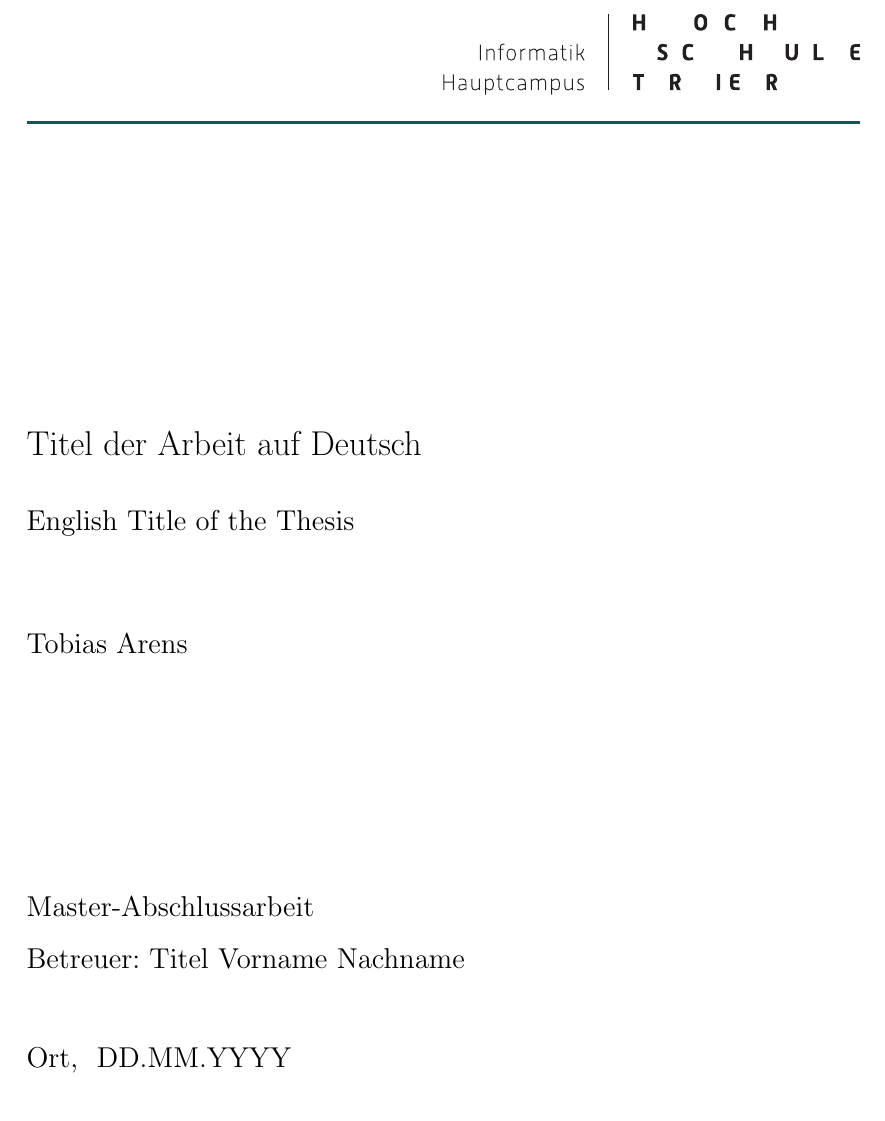
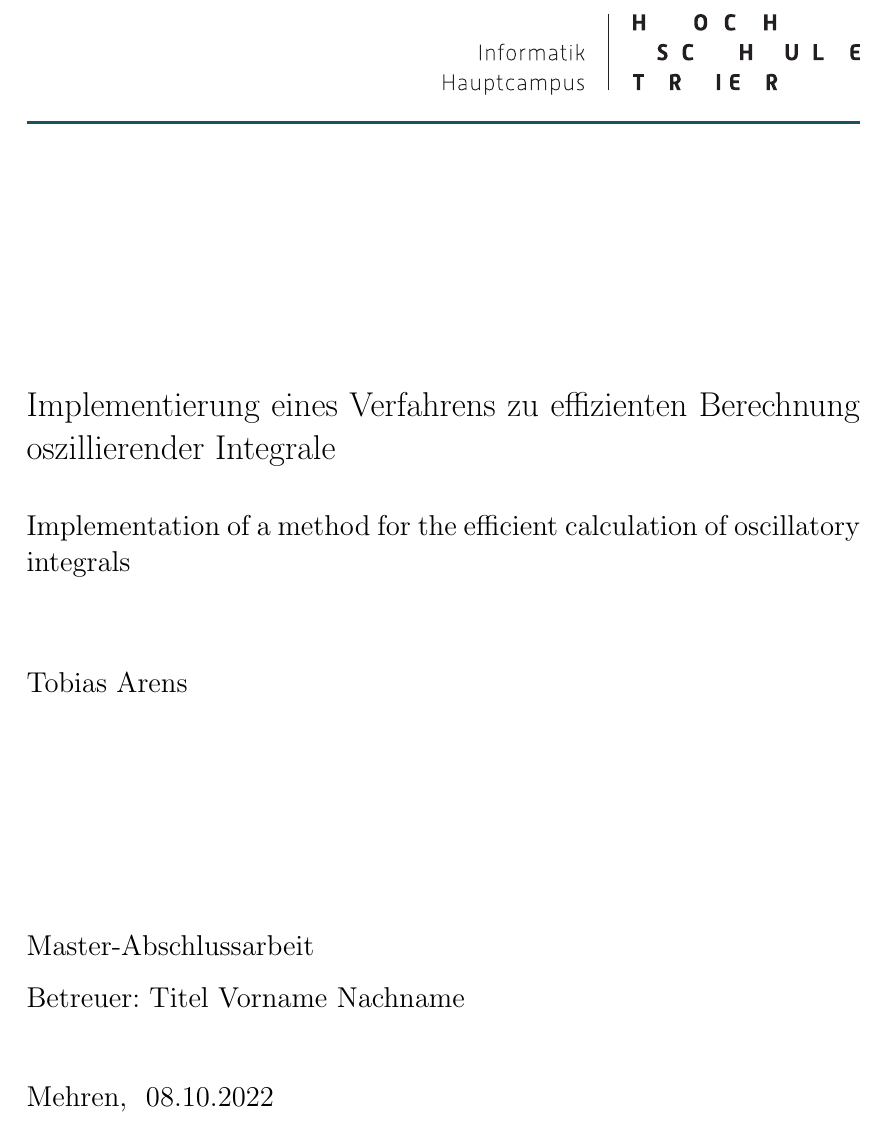
Before and after one commit to xoniuqe/master-thesis, a LaTeX thesis (latex/thesis.tex): part of page 1 of 23, cut at the place of the change. Compiled offline with pdfLaTeX.

Commit message:
working on latex documentation

```diff
--- a/latex/thesis.tex
+++ b/latex/thesis.tex
@@ -30,8 +30,17 @@
 \usepackage[pdftex, plainpages=false]{hyperref}
 \usepackage{textcomp}
 
-\usepackage{bibgerm}
-\bibliographystyle{geralpha}
+\usepackage[
+    backend=biber,
+    style=authoryear-icomp,
+    sortlocale=de_DE,
+    natbib=true,
+    url=false,
+    doi=true,
+    eprint=false
+]{biblatex}
+\usepackage[style=apa]{biblatex}
+\addbibresource{literatur.bib}
 
 \usepackage{makeidx}
 \usepackage{multicol}
@@ -66,15 +75,15 @@
 %------------------ Titelseite -------------------------------------------------
 \begin{document}
 
-\title{Titel der Arbeit auf Deutsch}
-\subtitle{English Title of the Thesis}
+\title{Implementierung eines Verfahrens zu effizienten Berechnung oszillierender Integrale}
+\subtitle{Implementation of a method for the efficient calculation of oscillatory integrals}
 
 \author{Tobias Arens}
 
 \supervisor{Titel Vorname Nachname}
 
-\address{Ort}
-\submitdate{DD.MM.YYYY}
+\address{Mehren}
+\submitdate{08.10.2022}
 
 %------------------ Projektart -------------------------------------------------
 \project{Master-Abschlussarbeit}
```
Also changed, not shown: .gitlab-ci.yml (+1 -1 lines), latex/thesis.tex (3 more changed lines).
